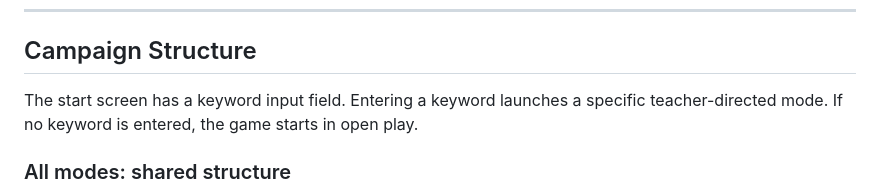
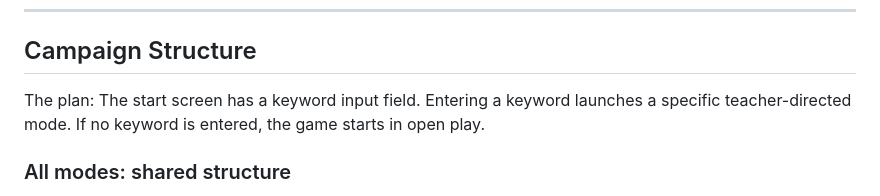
Before and after one commit to sarahemmelin/GenesisGame, a Markdown page: docs/DESIGN.md, the part around the change. GitHub-like rendering.

```diff
--- a/docs/DESIGN.md
+++ b/docs/DESIGN.md
@@ -130,7 +130,7 @@ The remaining population now define everyone."
 ---
 
 ## Campaign Structure
-The start screen has a keyword input field. Entering a keyword launches a specific teacher-directed mode. If no keyword is entered, the game starts in open play.
+The plan: The start screen has a keyword input field. Entering a keyword launches a specific teacher-directed mode. If no keyword is entered, the game starts in open play.
 
 ### All modes: shared structure
 1. Tutorial runs first (skippable)
```
